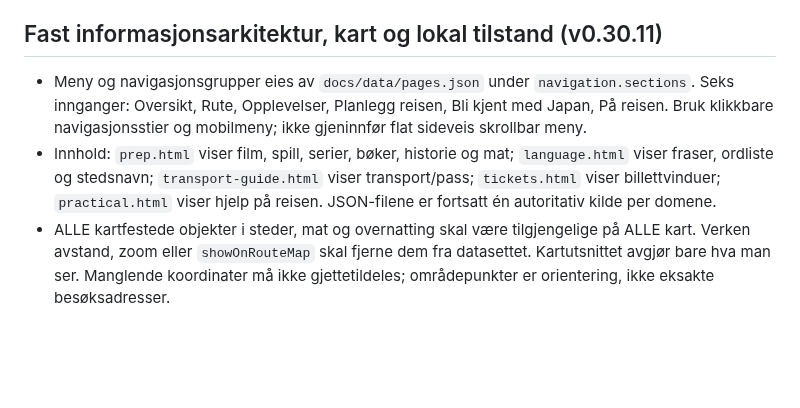
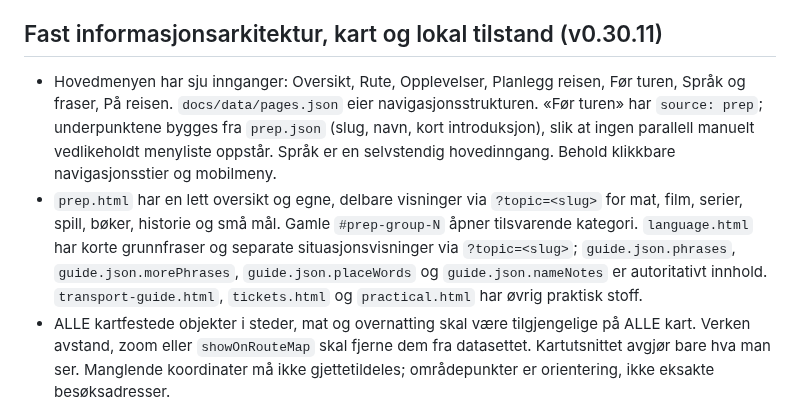
Before and after one commit to MKarthum/japan-2027, a Markdown page: START_HERE.md, the part around the change. Rendered like a GitHub page; blank space fills up the shorter version.

Commit message:
Document and validate separate preparation and language navigation

```diff
--- a/START_HERE.md
+++ b/START_HERE.md
@@ -29,8 +29,8 @@ Tidligere samtaler, sammendrag og modellminne kan brukes som spor til hva man sk
 
 ## Fast informasjonsarkitektur, kart og lokal tilstand (v0.30.11)
 
-- Meny og navigasjonsgrupper eies av `docs/data/pages.json` under `navigation.sections`. Seks innganger: Oversikt, Rute, Opplevelser, Planlegg reisen, Bli kjent med Japan, På reisen. Bruk klikkbare navigasjonsstier og mobilmeny; ikke gjeninnfør flat sideveis skrollbar meny.
-- Innhold: `prep.html` viser film, spill, serier, bøker, historie og mat; `language.html` viser fraser, ordliste og stedsnavn; `transport-guide.html` viser transport/pass; `tickets.html` viser billettvinduer; `practical.html` viser hjelp på reisen. JSON-filene er fortsatt én autoritativ kilde per domene.
+- Hovedmenyen har sju innganger: Oversikt, Rute, Opplevelser, Planlegg reisen, Før turen, Språk og fraser, På reisen. `docs/data/pages.json` eier navigasjonsstrukturen. «Før turen» har `source: prep`; underpunktene bygges fra `prep.json` (slug, navn, kort introduksjon), slik at ingen parallell manuelt vedlikeholdt menyliste oppstår. Språk er en selvstendig hovedinngang. Behold klikkbare navigasjonsstier og mobilmeny.
+- `prep.html` har en lett oversikt og egne, delbare visninger via `?topic=<slug>` for mat, film, serier, spill, bøker, historie og små mål. Gamle `#prep-group-N` åpner tilsvarende kategori. `language.html` har korte grunnfraser og separate situasjonsvisninger via `?topic=<slug>`; `guide.json.phrases`, `guide.json.morePhrases`, `guide.json.placeWords` og `guide.json.nameNotes` er autoritativt innhold. `transport-guide.html`, `tickets.html` og `practical.html` har øvrig praktisk stoff.
 - ALLE kartfestede objekter i steder, mat og overnatting skal være tilgjengelige på ALLE kart. Verken avstand, zoom eller `showOnRouteMap` skal fjerne dem fra datasettet. Kartutsnittet avgjør bare hva man ser. Manglende koordinater må ikke gjettetildeles; områdepunkter er orientering, ikke eksakte besøksadresser.
 - Opplevelser, Mat, Overnatting og Knutepunkter starter alle som aktive. Samme kategorilag gjelder på rute- og detaljkart, og lagres i nettleseren under `japan-2027-map-layers-v1` via `docs/assets/map-shared.js`. Samme ikoner, markørfarger og kompakte popup skal brukes. Popup for steder/restauranter/hoteller/rutestopp skal ha DIREKTE lenke til respektive side. Reiseetapper/stasjoner skal ha presis lenke til oppdatert detaljfelt under rutekartet.
 - Brukerens `Aktuell/Legg bort` lagres utelukkende lokalt under `japan-2027-choices-v2`, med migrering av tidligere dagidévalg. `docs/assets/choices.js` er felles implementasjon for steder, restauranter, hoteller og dagidéer. Ingen brukeridentitet, serverlagring eller synkronisering. `my-choices.html` oppsummerer, uten å låse kalenderdager eller bestillinger.
```
